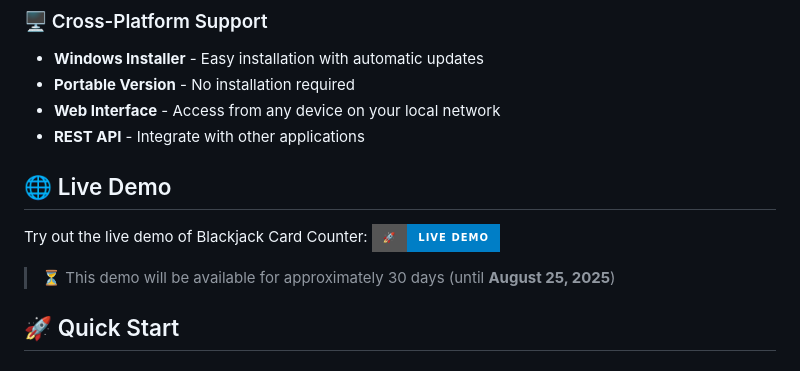
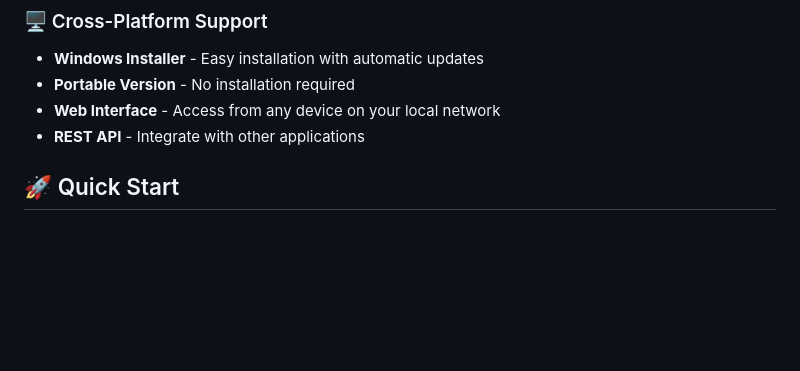
Before and after one commit to nikolaini-byte/blackjack-card-counter, a Markdown page: README.md, the part around the change. GitHub-like rendering; badges without logos; blank space fills up the shorter version.

Commit message:
docs: remove live demo references
- Remove live demo section from README.md
- Update FAQ to clarify no demo is available
- Ensure all documentation reflects current project status

```diff
--- a/README.md
+++ b/README.md
@@ -207,13 +207,6 @@ A modern, distraction-free Blackjack card counting trainer designed to help you
 - **Portable Version** - No installation required
 - **Web Interface** - Access from any device on your local network
 - **REST API** - Integrate with other applications
-
-## 🌐 Live Demo
-
-Try out the live demo of Blackjack Card Counter:
-[![Live Demo](https://img.shields.io/badge/🚀-Live%20Demo-blue?style=for-the-badge&logo=vercel)](cardcounter.up.railway.app)
-
-> ⏳ This demo will be available for approximately 30 days (until **August 25, 2025**)
 
 ## 🚀 Quick Start
 
```
Also changed, not shown: FAQ.md (+1 -1 lines).
